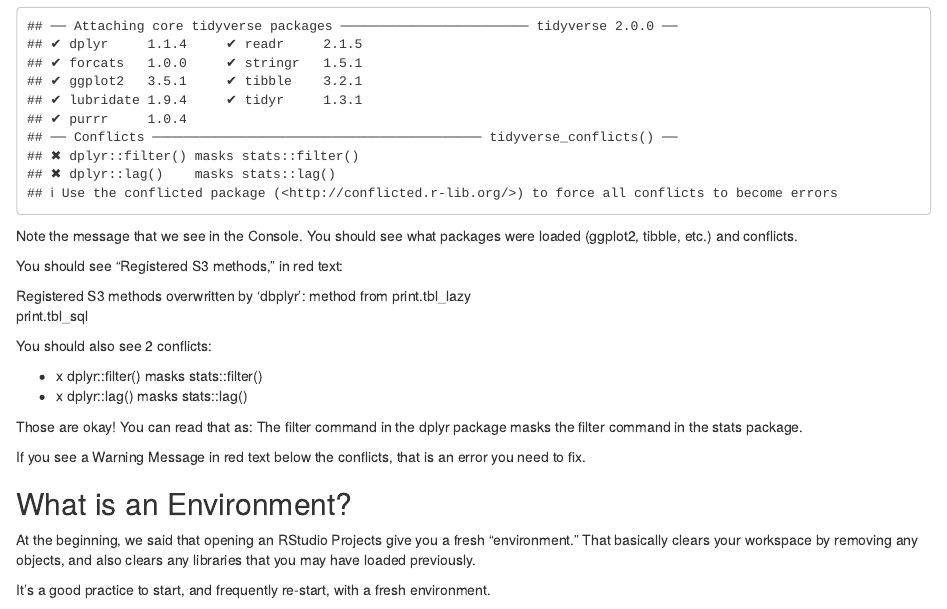
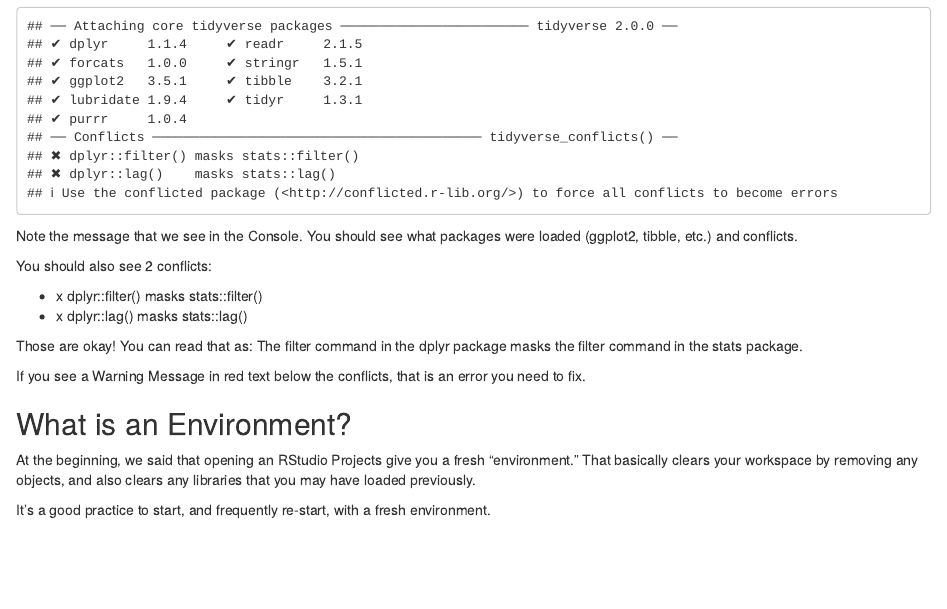
Before and after one commit to jennhuck/getting-started-R, an R Markdown document (scripts/intro_R_notebook.Rmd): the page in a window 1100 px wide, from 9380 px down. Rendered offline with R 4.5, knitr and Pandoc, with nearby package versions; some code elsewhere in the file could not run offline.

Commit message:
minor update

```diff
--- a/scripts/intro_R_notebook.Rmd
+++ b/scripts/intro_R_notebook.Rmd
@@ -499,13 +499,6 @@
 Note the message that we see in the Console. You should see what
 packages were loaded (ggplot2, tibble, etc.) and conflicts.
 
-You should see "Registered S3 methods," in red text:
-
-Registered S3 methods overwritten by 'dbplyr':
-  method         from
-  print.tbl_lazy
-  print.tbl_sql
-
 You should also see 2 conflicts:
 
 -   x dplyr::filter() masks stats::filter()
```
